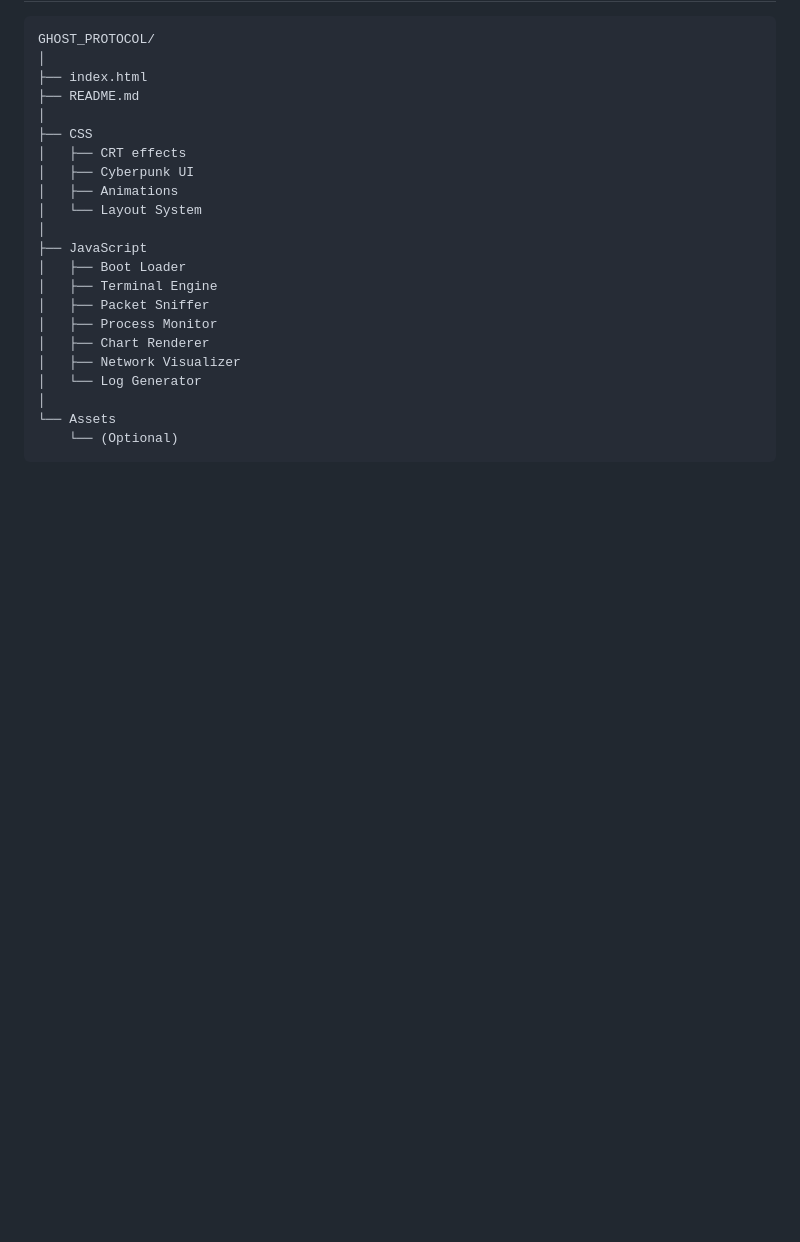
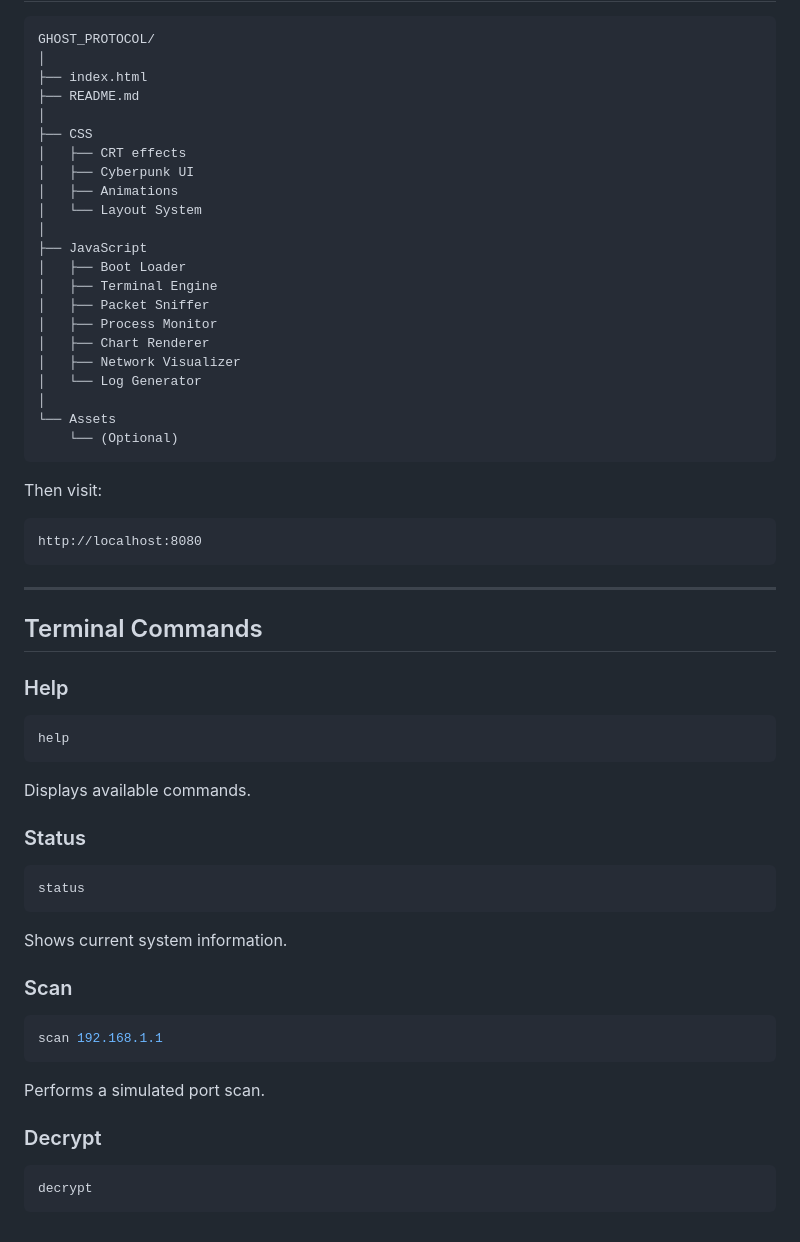
Before and after one commit to mayurbhor-tech/CyberNexus, a Markdown page: README.md, the part around the change. Drawn GitHub-style; blank space fills up the shorter version.

````diff
--- a/README.md
+++ b/README.md
@@ -143,3 +143,42 @@ GHOST_PROTOCOL/
 └── Assets
     └── (Optional)
 ```
+Then visit:
+
+```text
+http://localhost:8080
+```
+
+---
+
+## Terminal Commands
+
+### Help
+
+```bash
+help
+```
+
+Displays available commands.
+
+### Status
+
+```bash
+status
+```
+
+Shows current system information.
+
+### Scan
+
+```bash
+scan 192.168.1.1
+```
+
+Performs a simulated port scan.
+
+### Decrypt
+
+```bash
+decrypt
+```
````
